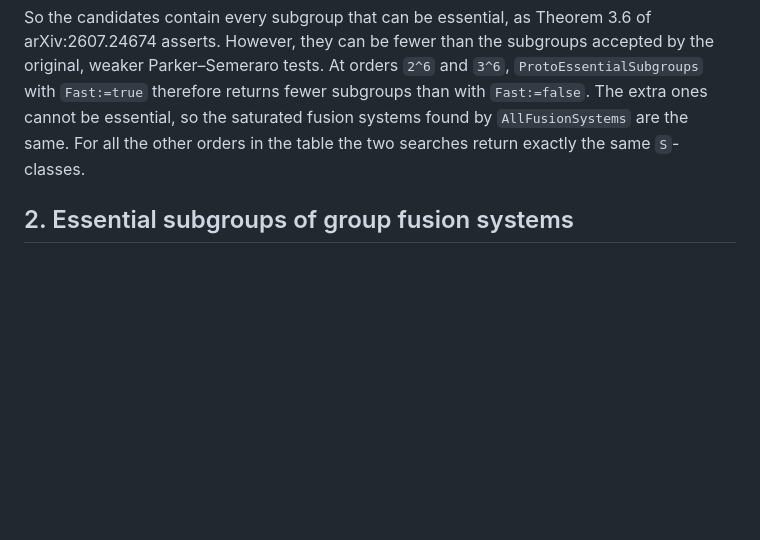
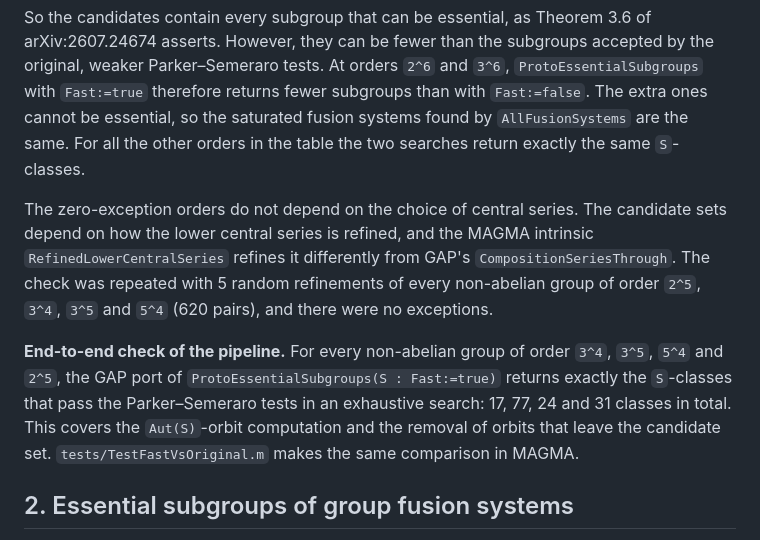
Before and after one commit to semeraro3733-glitch/FusionSystems, a Markdown page: validation/README.md, the part around the change. Drawn GitHub-style; blank space fills up the shorter version.

Commit message:
Record end-to-end and random-refinement validation results
Co-Authored-By: Claude Opus 5.5 <noreply@anthropic.com>
Claude-Session: https://claude.ai/code/session_01FNGzsZYJvShTj5Z4BBe7kY

```diff
--- a/validation/README.md
+++ b/validation/README.md
@@ -64,6 +64,18 @@ with `Fast:=true` therefore returns fewer subgroups than with `Fast:=false`. The
 cannot be essential, so the saturated fusion systems found by `AllFusionSystems` are the same.
 For all the other orders in the table the two searches return exactly the same `S`-classes.
 
+The zero-exception orders do not depend on the choice of central series. The candidate sets
+depend on how the lower central series is refined, and the MAGMA intrinsic
+`RefinedLowerCentralSeries` refines it differently from GAP's `CompositionSeriesThrough`. The
+check was repeated with 5 random refinements of every non-abelian group of order `2^5`, `3^4`,
+`3^5` and `5^4` (620 pairs), and there were no exceptions.
+
+**End-to-end check of the pipeline.** For every non-abelian group of order `3^4`, `3^5`, `5^4`
+and `2^5`, the GAP port of `ProtoEssentialSubgroups(S : Fast:=true)` returns exactly the
+`S`-classes that pass the Parker–Semeraro tests in an exhaustive search: 17, 77, 24 and 31
+classes in total. This covers the `Aut(S)`-orbit computation and the removal of orbits that
+leave the candidate set. `tests/TestFastVsOriginal.m` makes the same comparison in MAGMA.
+
 ## 2. Essential subgroups of group fusion systems
 
 `EssentialsOfGroupFound(G, p)` lists the essential subgroups of the fusion system of `G`,
```
